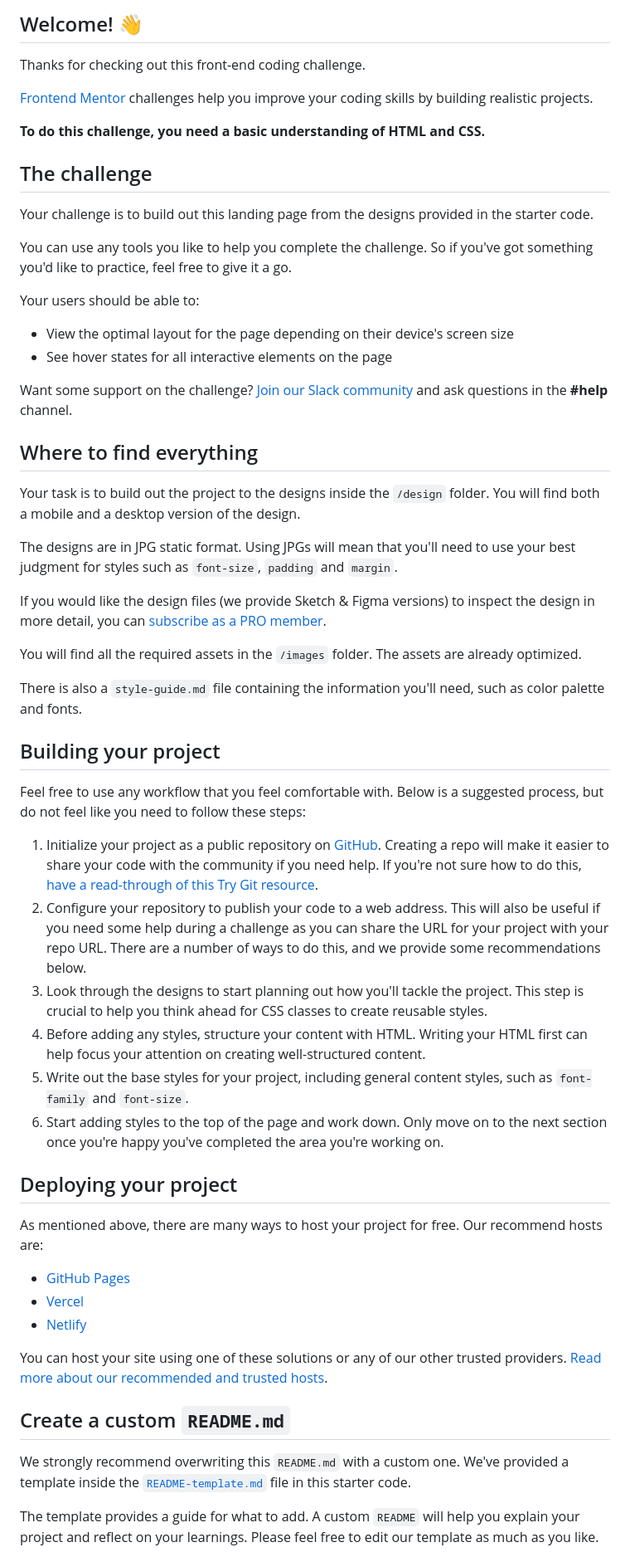
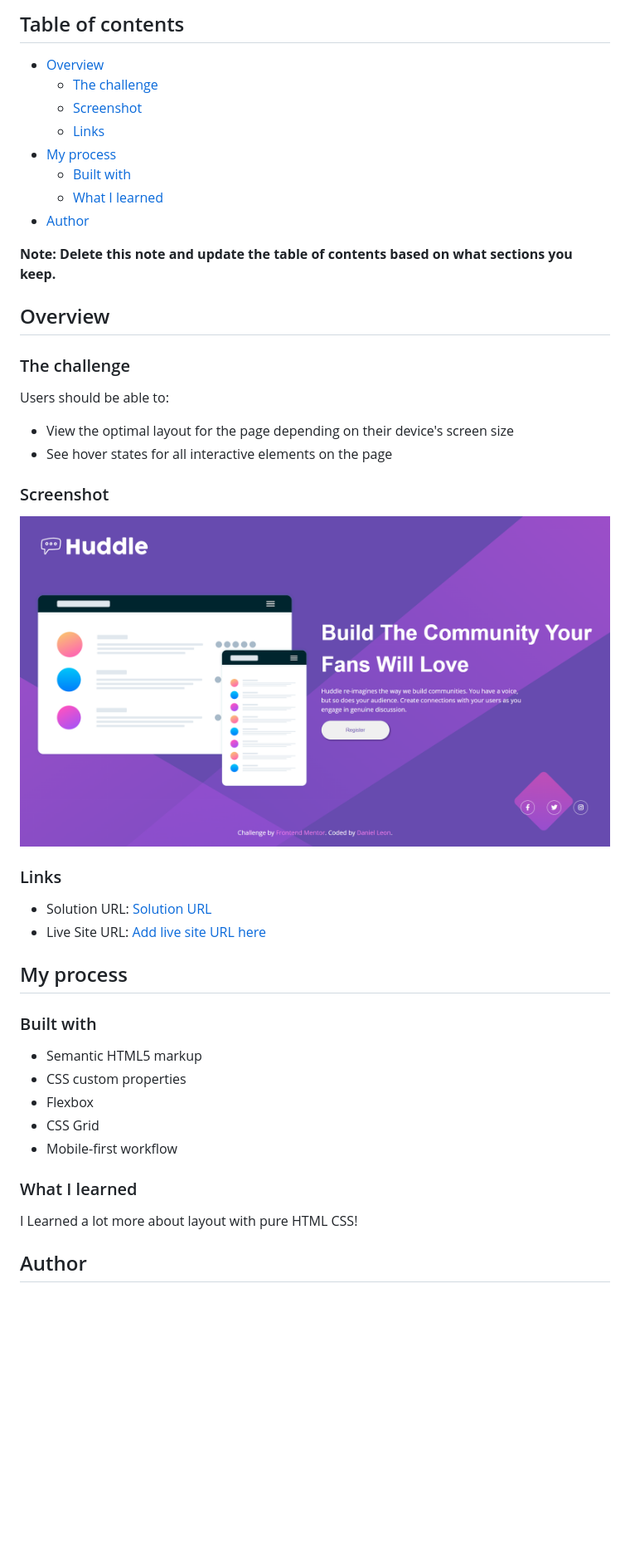
Before and after one commit to danielleon21/frontend-mentor, a Markdown page: huddle-landing-page-with-single-introductory-section-master/README.md, the part around the change printed below. Shown: that part at 83% size. Drawn GitHub-style; pictures changed too: huddle-landing-page-with-single-introductory-section-master/images/fullscreencapture.png (added); blank space fills up the shorter version.

Commit message:
added fs capture and modified readme

```diff
--- a/huddle-landing-page-with-single-introductory-section-master/README.md
+++ b/huddle-landing-page-with-single-introductory-section-master/README.md
@@ -4,61 +4,49 @@
 
-## Welcome! 👋
+## Table of contents
 
-Thanks for checking out this front-end coding challenge.
+- [Overview](#overview)
+  - [The challenge](#the-challenge)
+  - [Screenshot](#screenshot)
+  - [Links](#links)
+- [My process](#my-process)
+  - [Built with](#built-with)
+  - [What I learned](#what-i-learned)
+- [Author](#author)
 
-[Frontend Mentor](https://www.frontendmentor.io) challenges help you improve your coding skills by building realistic projects.
+**Note: Delete this note and update the table of contents based on what sections you keep.**
 
-**To do this challenge, you need a basic understanding of HTML and CSS.**
+## Overview
 
-## The challenge
+### The challenge
 
-Your challenge is to build out this landing page from the designs provided in the starter code.
-
-You can use any tools you like to help you complete the challenge. So if you've got something you'd like to practice, feel free to give it a go.
-
-Your users should be able to:
+Users should be able to:
 
 - View the optimal layout for the page depending on their device's screen size
 - See hover states for all interactive elements on the page
 
-Want some support on the challenge? [Join our Slack community](https://www.frontendmentor.io/slack) and ask questions in the **#help** channel.
+### Screenshot
 
-## Where to find everything
+![](./images/fullscreencapture.png)
 
-Your task is to build out the project to the designs inside the `/design` folder. You will find both a mobile and a desktop version of the design.
+### Links
 
-The designs are in JPG static format. Using JPGs will mean that you'll need to use your best judgment for styles such as `font-size`, `padding` and `margin`.
+- Solution URL: [Solution URL](https://github.com/danielleon-dev/frontend-mentor)
+- Live Site URL: [Add live site URL here](https://your-live-site-url.com)
 
-If you would like the design files (we provide Sketch & Figma versions) to inspect the design in more detail, you can [subscribe as a PRO member](https://www.frontendmentor.io/pro).
+## My process
 
-You will find all the required assets in the `/images` folder. The assets are already optimized.
+### Built with
 
-There is also a `style-guide.md` file containing the information you'll need, such as color palette and fonts.
+- Semantic HTML5 markup
+- CSS custom properties
+- Flexbox
+- CSS Grid
+- Mobile-first workflow
 
-## Building your project
 
-Feel free to use any workflow that you feel comfortable with. Below is a suggested process, but do not feel like you need to follow these steps:
+### What I learned
 
-1. Initialize your project as a public repository on [GitHub](https://github.com/). Creating a repo will make it easier to share your code with the community if you need help. If you're not sure how to do this, [have a read-through of this Try Git resource](https://try.github.io/).
-2. Configure your repository to publish your code to a web address. This will also be useful if you need some help during a challenge as you can share the URL for your project with your repo URL. There are a number of ways to do this, and we provide some recommendations below.
-3. Look through the designs to start planning out how you'll tackle the project. This step is crucial to help you think ahead for CSS classes to create reusable styles.
-4. Before adding any styles, structure your content with HTML. Writing your HTML first can help focus your attention on creating well-structured content.
-5. Write out the base styles for your project, including general content styles, such as `font-family` and `font-size`.
-6. Start adding styles to the top of the page and work down. Only move on to the next section once you're happy you've completed the area you're working on.
+ I Learned a lot more about layout with pure HTML CSS!
 
-## Deploying your project
+## Author
 
-As mentioned above, there are many ways to host your project for free. Our recommend hosts are:
-
-- [GitHub Pages](https://pages.github.com/)
-- [Vercel](https://vercel.com/)
-- [Netlify](https://www.netlify.com/)
-
-You can host your site using one of these solutions or any of our other trusted providers. [Read more about our recommended and trusted hosts](https://medium.com/frontend-mentor/frontend-mentor-trusted-hosting-providers-bf000dfebe).
-
-## Create a custom `README.md`
-
-We strongly recommend overwriting this `README.md` with a custom one. We've provided a template inside the [`README-template.md`](./README-template.md) file in this starter code.
-
-The template provides a guide for what to add. A custom `README` will help you explain your project and reflect on your learnings. Please feel free to edit our template as much as you like.
-
```
Also changed, not shown: other parts of huddle-landing-page-with-single-introductory-section-master/README.md (+5 -30 lines), huddle-landing-page-with-single-introductory-section-master/README-template.md (deleted, +0 -111 lines).
